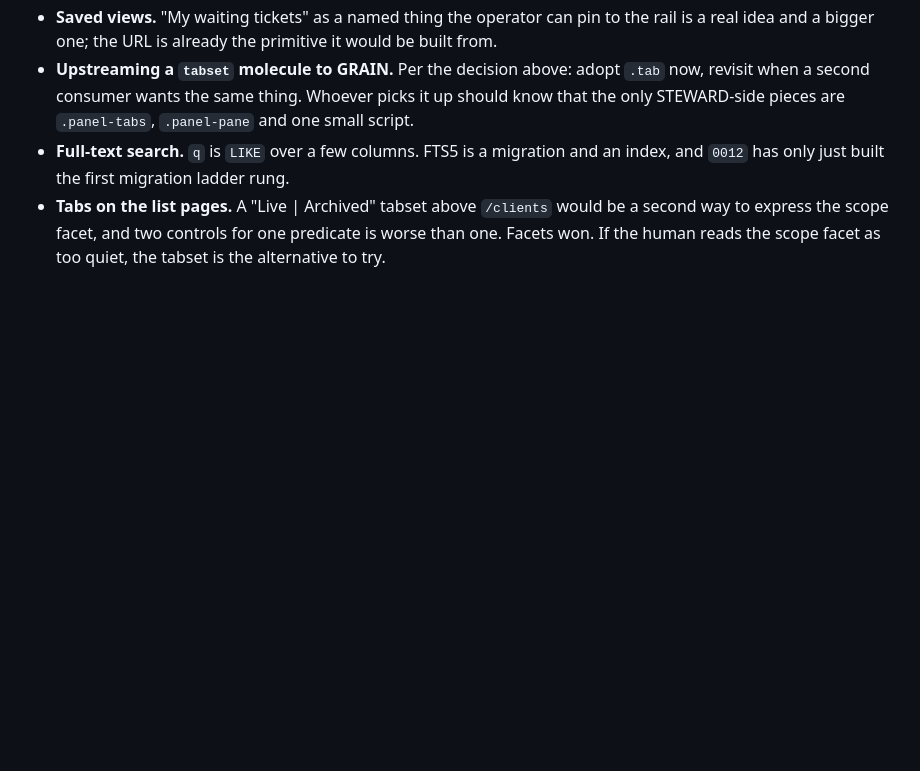
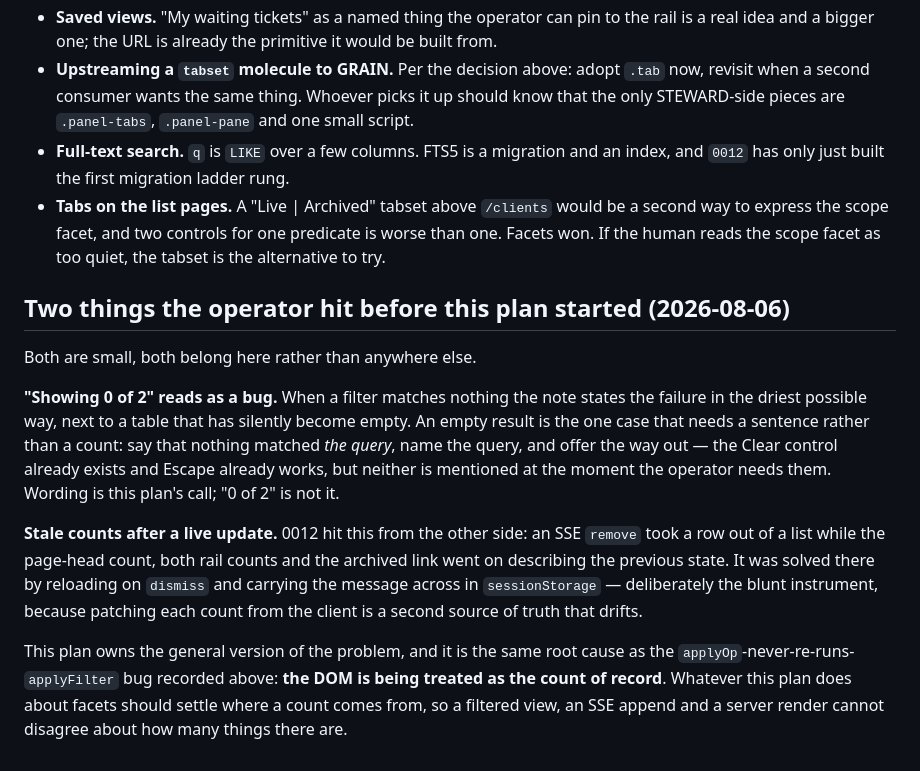
Before and after one commit to tjakoen/steward, a Markdown page: plans/0014-tabs-and-filtering.md, the part around the change. Rendered like a GitHub page; blank space fills up the shorter version.

Commit message:
docs: close 0012, and hand the filter-note wording to 0014
The operator confirmed the Drive round trip in their own Drive: archiving
a customer moves its files into STEWARD/Archived and restoring moves them
back. That was the last unproven step, so 0012 is closed.

Also records two things they hit in passing. 'Showing 0 of 2' states an
empty result in the driest possible way next to a table that has silently
emptied, and the way out is not mentioned at the moment it is needed. And
the stale-count problem 0012 solved bluntly by reloading is the general
form of 0014's own applyOp bug: the DOM is being treated as the count of
record.

```diff
--- a/plans/0014-tabs-and-filtering.md
+++ b/plans/0014-tabs-and-filtering.md
@@ -462,3 +462,26 @@ What must be **executed**:
 - **Tabs on the list pages.** A "Live | Archived" tabset above `/clients` would be a second way to
   express the scope facet, and two controls for one predicate is worse than one. Facets won. If
   the human reads the scope facet as too quiet, the tabset is the alternative to try.
+
+## Two things the operator hit before this plan started (2026-08-06)
+
+Both are small, both belong here rather than anywhere else.
+
+**"Showing 0 of 2" reads as a bug.** When a filter matches nothing the note states the failure
+in the driest possible way, next to a table that has silently become empty. An empty result is
+the one case that needs a sentence rather than a count: say that nothing matched *the query*,
+name the query, and offer the way out — the Clear control already exists and Escape already
+works, but neither is mentioned at the moment the operator needs them. Wording is this plan's
+call; "0 of 2" is not it.
+
+**Stale counts after a live update.** 0012 hit this from the other side: an SSE `remove` took a
+row out of a list while the page-head count, both rail counts and the archived link went on
+describing the previous state. It was solved there by reloading on `dismiss` and carrying the
+message across in `sessionStorage` — deliberately the blunt instrument, because patching each
+count from the client is a second source of truth that drifts.
+
+This plan owns the general version of the problem, and it is the same root cause as the
+`applyOp`-never-re-runs-`applyFilter` bug recorded above: **the DOM is being treated as the
+count of record**. Whatever this plan does about facets should settle where a count comes from,
+so a filtered view, an SSE append and a server render cannot disagree about how many things
+there are.
```
Also changed, not shown: plans/0012-archive-restore.md (+9 -0 lines).
